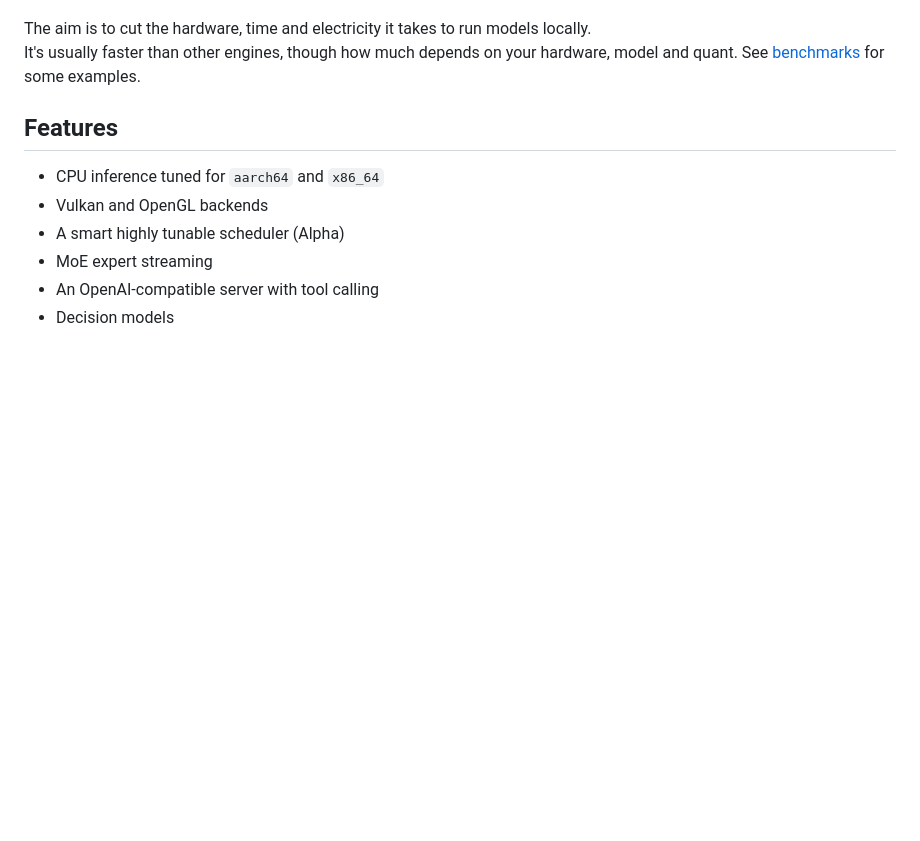
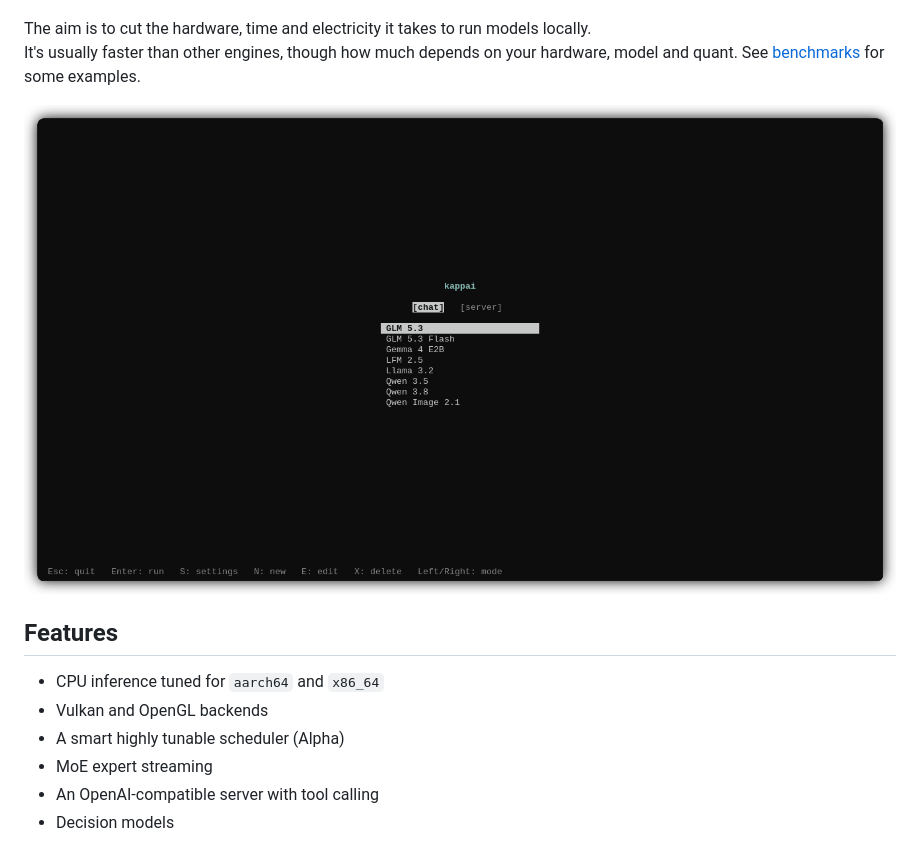
Before and after one commit to System64fumo/kappai, a Markdown page: README.md, the part around the change. Drawn GitHub-style; pictures changed too: screenshot.png (added); blank space fills up the shorter version.

Commit message:
Misc changes
Add a screenshot.
Add benchmark numbers.
Refine the threadpool.
Speed up model loading.

```diff
--- a/README.md
+++ b/README.md
@@ -12,6 +12,8 @@ Kappai is a local AI inference engine that heavily prioritizes performance and e
 
 The aim is to cut the hardware, time and electricity it takes to run models locally.<br>
 It's usually faster than other engines, though how much depends on your hardware, model and quant. See [benchmarks](docs/benchmarks.md) for some examples.
+
+![preview](screenshot.png "preview")
 
 ## Features
 
```
Also changed, not shown: docs/benchmarks.md (+15 -15 lines), 10 other files.
